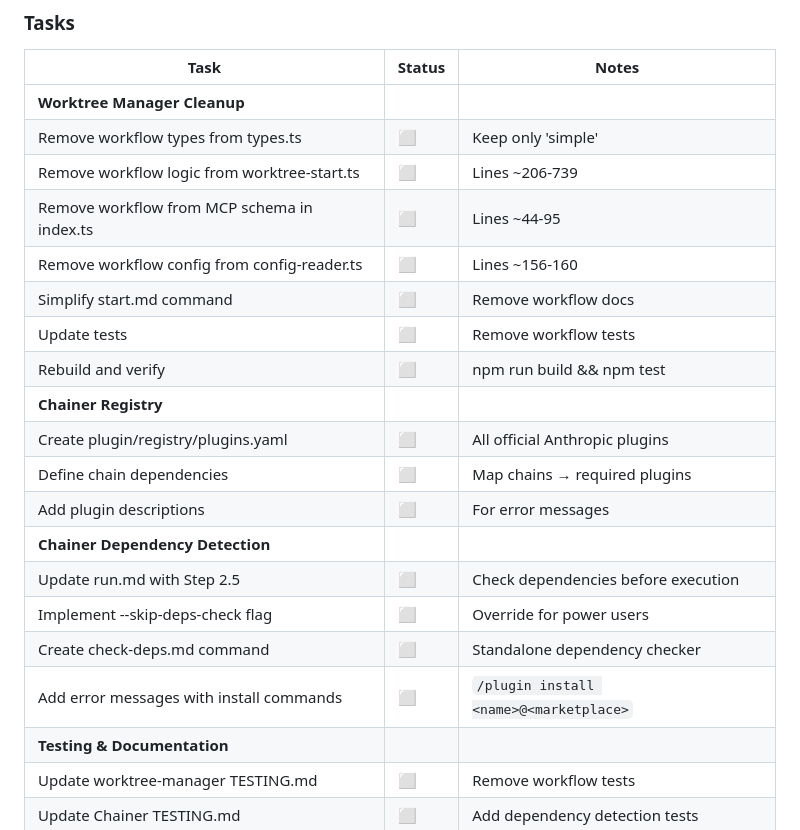
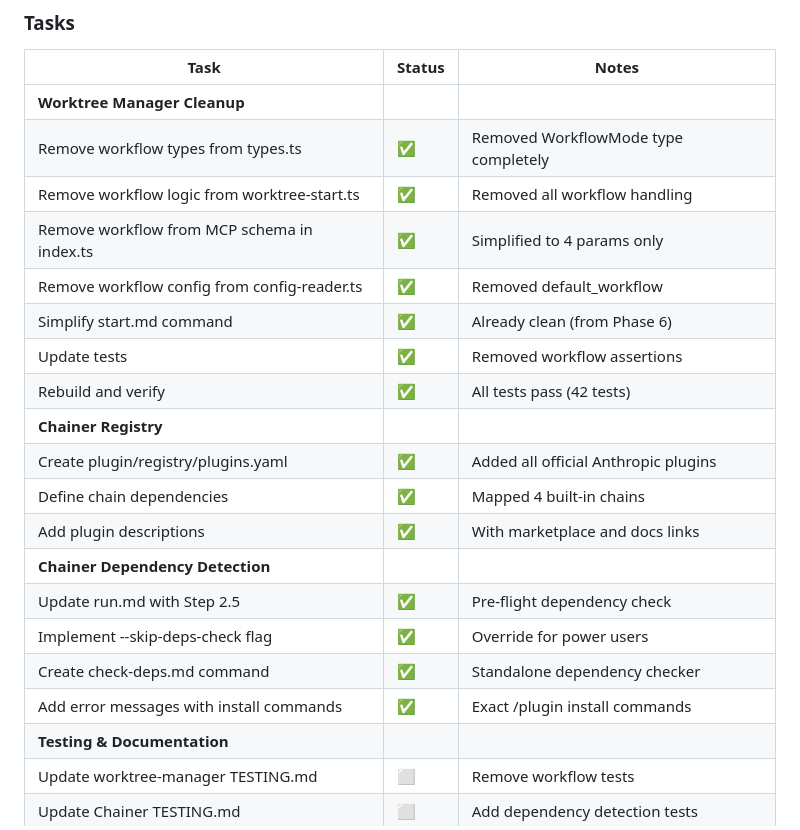
Before and after one commit to danielraffel/worktree-manager, a Markdown page: FEATURE-PLAN-CHAINER-SPLIT.md, the part around the change. Rendered like a GitHub page.

```diff
--- a/FEATURE-PLAN-CHAINER-SPLIT.md
+++ b/FEATURE-PLAN-CHAINER-SPLIT.md
@@ -719,22 +719,22 @@ Complete the architectural split by removing ALL workflow code from Worktree Man
 | Task | Status | Notes |
 |------|--------|-------|
 | **Worktree Manager Cleanup** | | |
-| Remove workflow types from types.ts | ⬜ | Keep only 'simple' |
-| Remove workflow logic from worktree-start.ts | ⬜ | Lines ~206-739 |
-| Remove workflow from MCP schema in index.ts | ⬜ | Lines ~44-95 |
-| Remove workflow config from config-reader.ts | ⬜ | Lines ~156-160 |
-| Simplify start.md command | ⬜ | Remove workflow docs |
-| Update tests | ⬜ | Remove workflow tests |
-| Rebuild and verify | ⬜ | npm run build && npm test |
+| Remove workflow types from types.ts | ✅ | Removed WorkflowMode type completely |
+| Remove workflow logic from worktree-start.ts | ✅ | Removed all workflow handling |
+| Remove workflow from MCP schema in index.ts | ✅ | Simplified to 4 params only |
+| Remove workflow config from config-reader.ts | ✅ | Removed default_workflow |
+| Simplify start.md command | ✅ | Already clean (from Phase 6) |
+| Update tests | ✅ | Removed workflow assertions |
+| Rebuild and verify | ✅ | All tests pass (42 tests) |
 | **Chainer Registry** | | |
-| Create plugin/registry/plugins.yaml | ⬜ | All official Anthropic plugins |
-| Define chain dependencies | ⬜ | Map chains → required plugins |
-| Add plugin descriptions | ⬜ | For error messages |
+| Create plugin/registry/plugins.yaml | ✅ | Added all official Anthropic plugins |
+| Define chain dependencies | ✅ | Mapped 4 built-in chains |
+| Add plugin descriptions | ✅ | With marketplace and docs links |
 | **Chainer Dependency Detection** | | |
-| Update run.md with Step 2.5 | ⬜ | Check dependencies before execution |
-| Implement --skip-deps-check flag | ⬜ | Override for power users |
-| Create check-deps.md command | ⬜ | Standalone dependency checker |
-| Add error messages with install commands | ⬜ | `/plugin install <name>@<marketplace>` |
+| Update run.md with Step 2.5 | ✅ | Pre-flight dependency check |
+| Implement --skip-deps-check flag | ✅ | Override for power users |
+| Create check-deps.md command | ✅ | Standalone dependency checker |
+| Add error messages with install commands | ✅ | Exact /plugin install commands |
 | **Testing & Documentation** | | |
 | Update worktree-manager TESTING.md | ⬜ | Remove workflow tests |
 | Update Chainer TESTING.md | ⬜ | Add dependency detection tests |
```
